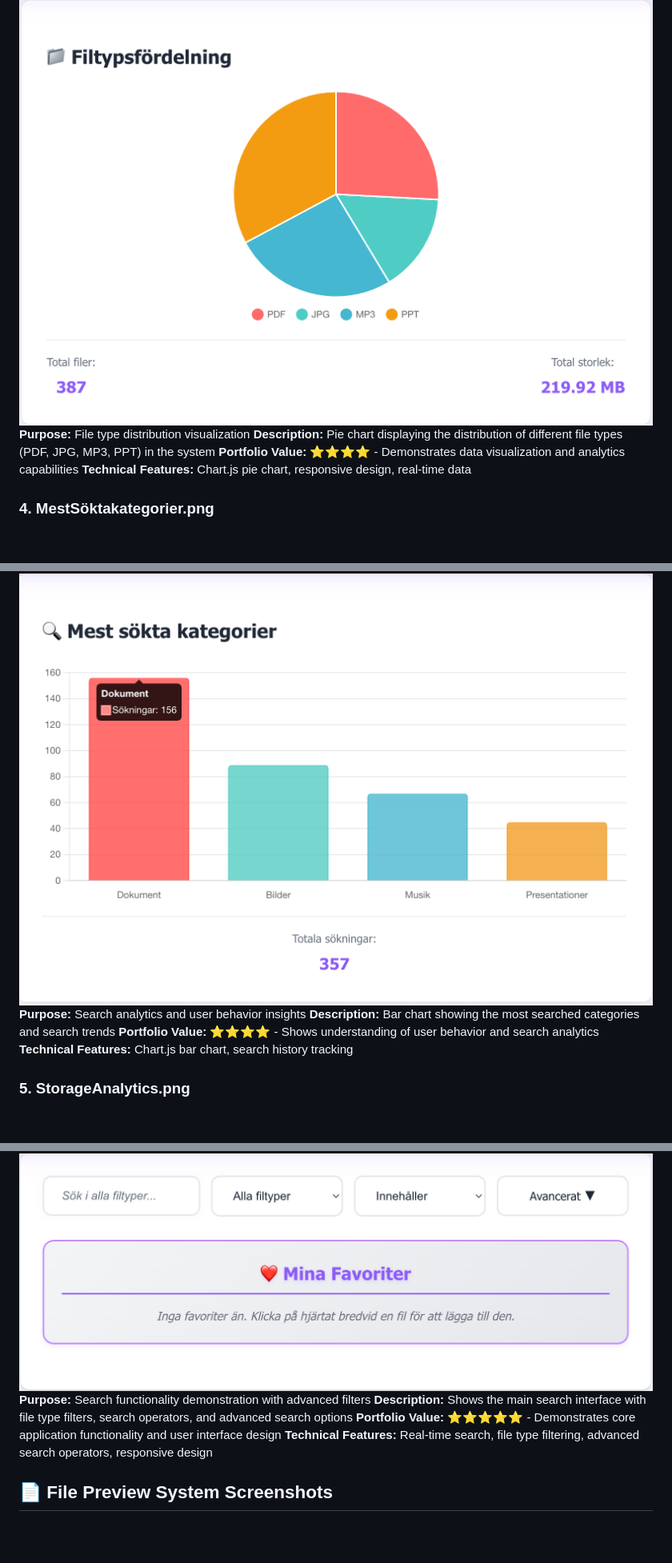
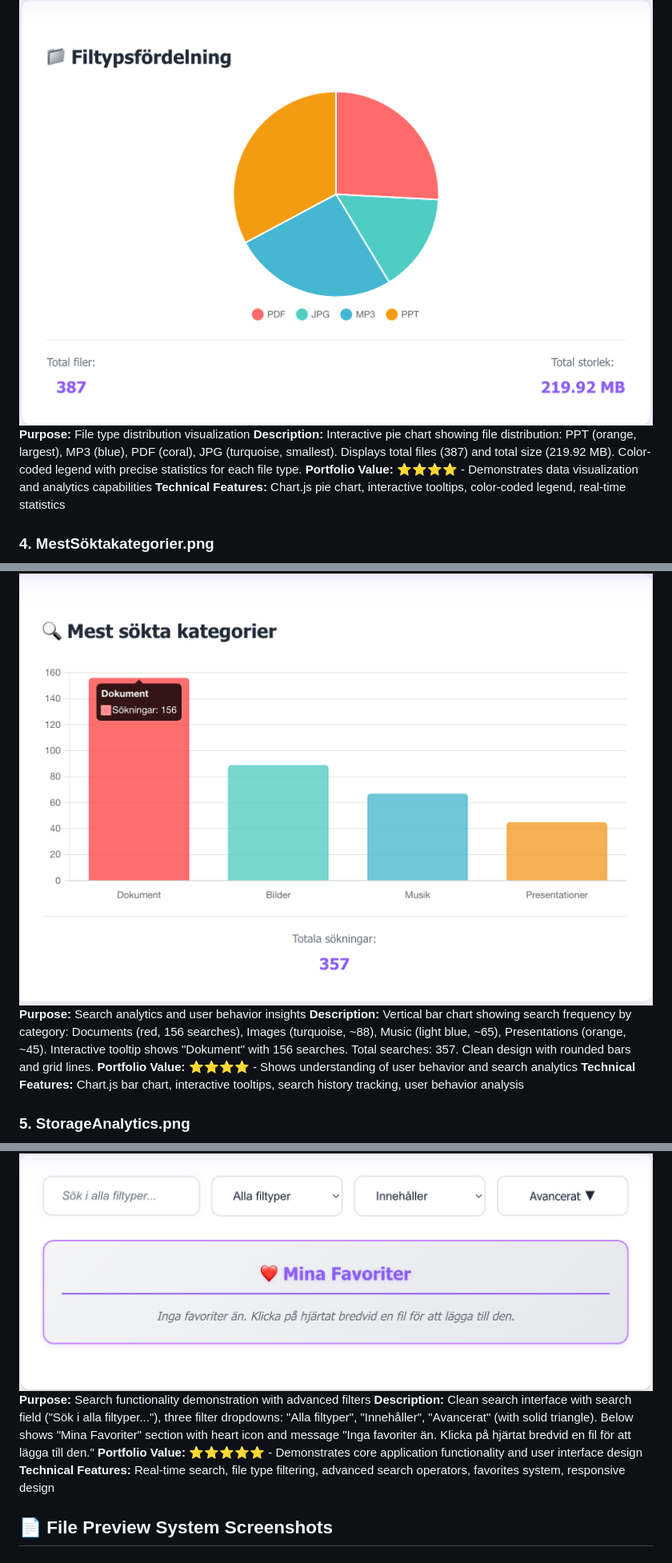
Before and after one commit to LucyVers/MetaSearch-Pro, a Markdown page: docs/screenshots/README.md, 3 parts joined by grey strips. Shown: that part at 80% size. GitHub-like rendering; blank space fills up the shorter version.

```diff
--- a/docs/screenshots/README.md
+++ b/docs/screenshots/README.md
@@ -21,16 +21,16 @@ This guide provides detailed descriptions of all screenshots for the MetaSearch
 ### 3. Filtypsfördelning.png
 ![File Type Distribution](Filtypsfördelning.png)
 **Purpose:** File type distribution visualization
-**Description:** Pie chart displaying the distribution of different file types (PDF, JPG, MP3, PPT) in the system
+**Description:** Interactive pie chart showing file distribution: PPT (orange, largest), MP3 (blue), PDF (coral), JPG (turquoise, smallest). Displays total files (387) and total size (219.92 MB). Color-coded legend with precise statistics for each file type.
 **Portfolio Value:** ⭐⭐⭐⭐ - Demonstrates data visualization and analytics capabilities
-**Technical Features:** Chart.js pie chart, responsive design, real-time data
+**Technical Features:** Chart.js pie chart, interactive tooltips, color-coded legend, real-time statistics
 
 ### 4. MestSöktakategorier.png
 ![Most Searched Categories](MestSöktakategorier.png)
 **Purpose:** Search analytics and user behavior insights
-**Description:** Bar chart showing the most searched categories and search trends
+**Description:** Vertical bar chart showing search frequency by category: Documents (red, 156 searches), Images (turquoise, ~88), Music (light blue, ~65), Presentations (orange, ~45). Interactive tooltip shows "Dokument" with 156 searches. Total searches: 357. Clean design with rounded bars and grid lines.
 **Portfolio Value:** ⭐⭐⭐⭐ - Shows understanding of user behavior and search analytics
-**Technical Features:** Chart.js bar chart, search history tracking
+**Technical Features:** Chart.js bar chart, interactive tooltips, search history tracking, user behavior analysis
 
 ### 5. StorageAnalytics.png
 ![Storage Analytics](StorageAnalytics.png)
@@ -51,9 +51,9 @@ This guide provides detailed descriptions of all screenshots for the MetaSearch
 ### 7. searchFunctionality.png
 ![Search Functionality](searchFunctionality.png)
 **Purpose:** Search functionality demonstration with advanced filters
-**Description:** Shows the main search interface with file type filters, search operators, and advanced search options
+**Description:** Clean search interface with search field ("Sök i alla filtyper..."), three filter dropdowns: "Alla filtyper", "Innehåller", "Avancerat" (with solid triangle). Below shows "Mina Favoriter" section with heart icon and message "Inga favoriter än. Klicka på hjärtat bredvid en fil för att lägga till den."
 **Portfolio Value:** ⭐⭐⭐⭐⭐ - Demonstrates core application functionality and user interface design
-**Technical Features:** Real-time search, file type filtering, advanced search operators, responsive design
+**Technical Features:** Real-time search, file type filtering, advanced search operators, favorites system, responsive design
 
 ## 📄 File Preview System Screenshots
 
```
Also changed, not shown: other parts of docs/screenshots/README.md (+32 -13 lines), todo.md (+10 -6 lines), docs/screenshots/MP3_1.png (added), docs/screenshots/MP3_2.png (added).
